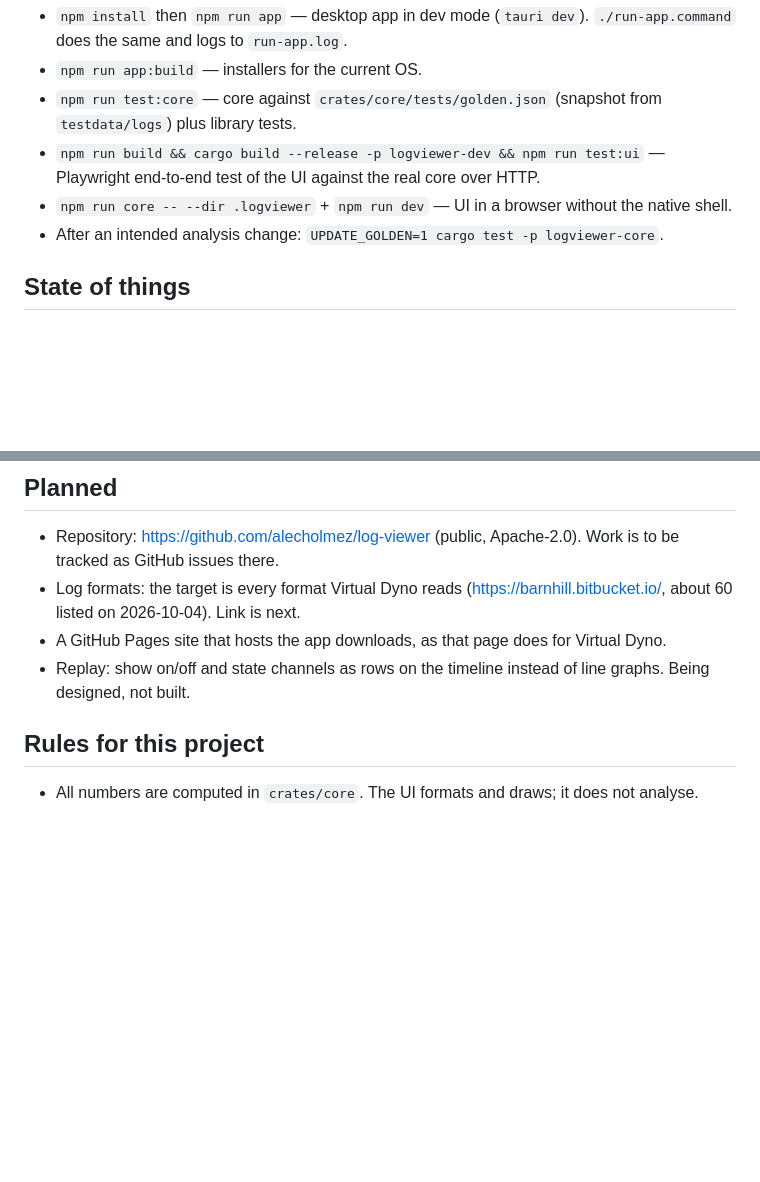
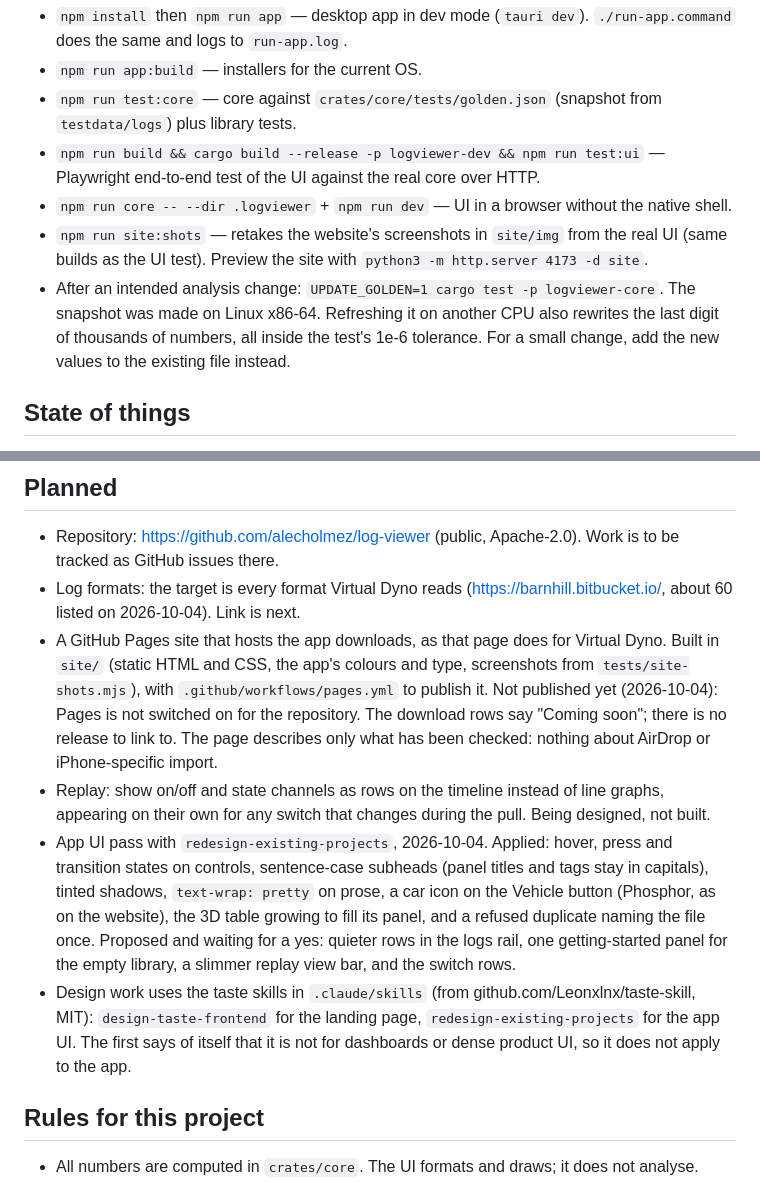
Before and after one commit to alecholmez/log-viewer, a Markdown page: CLAUDE.md, 2 parts joined by grey strips. Drawn GitHub-style; blank space fills up the shorter version.

Commit message:
Project notes: website, interface pass, golden snapshot caveat
Co-Authored-By: Claude Fable 5.1 <noreply@anthropic.com>

```diff
--- a/CLAUDE.md
+++ b/CLAUDE.md
@@ -11,7 +11,9 @@ See README.md for layout, commands and log import paths.
 - `npm run test:core` — core against `crates/core/tests/golden.json` (snapshot from `testdata/logs`) plus library tests.
 - `npm run build && cargo build --release -p logviewer-dev && npm run test:ui` — Playwright end-to-end test of the UI against the real core over HTTP.
 - `npm run core -- --dir .logviewer` + `npm run dev` — UI in a browser without the native shell.
+- `npm run site:shots` — retakes the website's screenshots in `site/img` from the real UI (same builds as the UI test). Preview the site with `python3 -m http.server 4173 -d site`.
 - After an intended analysis change: `UPDATE_GOLDEN=1 cargo test -p logviewer-core`.
+  The snapshot was made on Linux x86-64. Refreshing it on another CPU also rewrites the last digit of thousands of numbers, all inside the test's 1e-6 tolerance. For a small change, add the new values to the existing file instead.
 
 ## State of things
 
@@ -31,8 +33,13 @@ See README.md for layout, commands and log import paths.
 
 - Repository: https://github.com/alecholmez/log-viewer (public, Apache-2.0). Work is to be tracked as GitHub issues there.
 - Log formats: the target is every format Virtual Dyno reads (https://barnhill.bitbucket.io/, about 60 listed on 2026-10-04). Link is next.
-- A GitHub Pages site that hosts the app downloads, as that page does for Virtual Dyno.
-- Replay: show on/off and state channels as rows on the timeline instead of line graphs. Being designed, not built.
+- A GitHub Pages site that hosts the app downloads, as that page does for Virtual Dyno. Built in `site/` (static HTML and CSS, the app's colours and type, screenshots from `tests/site-shots.mjs`), with `.github/workflows/pages.yml` to publish it.
+  Not published yet (2026-10-04): Pages is not switched on for the repository. The download rows say "Coming soon"; there is no release to link to.
+  The page describes only what has been checked: nothing about AirDrop or iPhone-specific import.
+- Replay: show on/off and state channels as rows on the timeline instead of line graphs, appearing on their own for any switch that changes during the pull. Being designed, not built.
+- App UI pass with `redesign-existing-projects`, 2026-10-04. Applied: hover, press and transition states on controls, sentence-case subheads (panel titles and tags stay in capitals), tinted shadows, `text-wrap: pretty` on prose, a car icon on the Vehicle button (Phosphor, as on the website), the 3D table growing to fill its panel, and a refused duplicate naming the file once.
+  Proposed and waiting for a yes: quieter rows in the logs rail, one getting-started panel for the empty library, a slimmer replay view bar, and the switch rows.
+- Design work uses the taste skills in `.claude/skills` (from github.com/Leonxlnx/taste-skill, MIT): `design-taste-frontend` for the landing page, `redesign-existing-projects` for the app UI. The first says of itself that it is not for dashboards or dense product UI, so it does not apply to the app.
 
 ## Rules for this project
 
```
